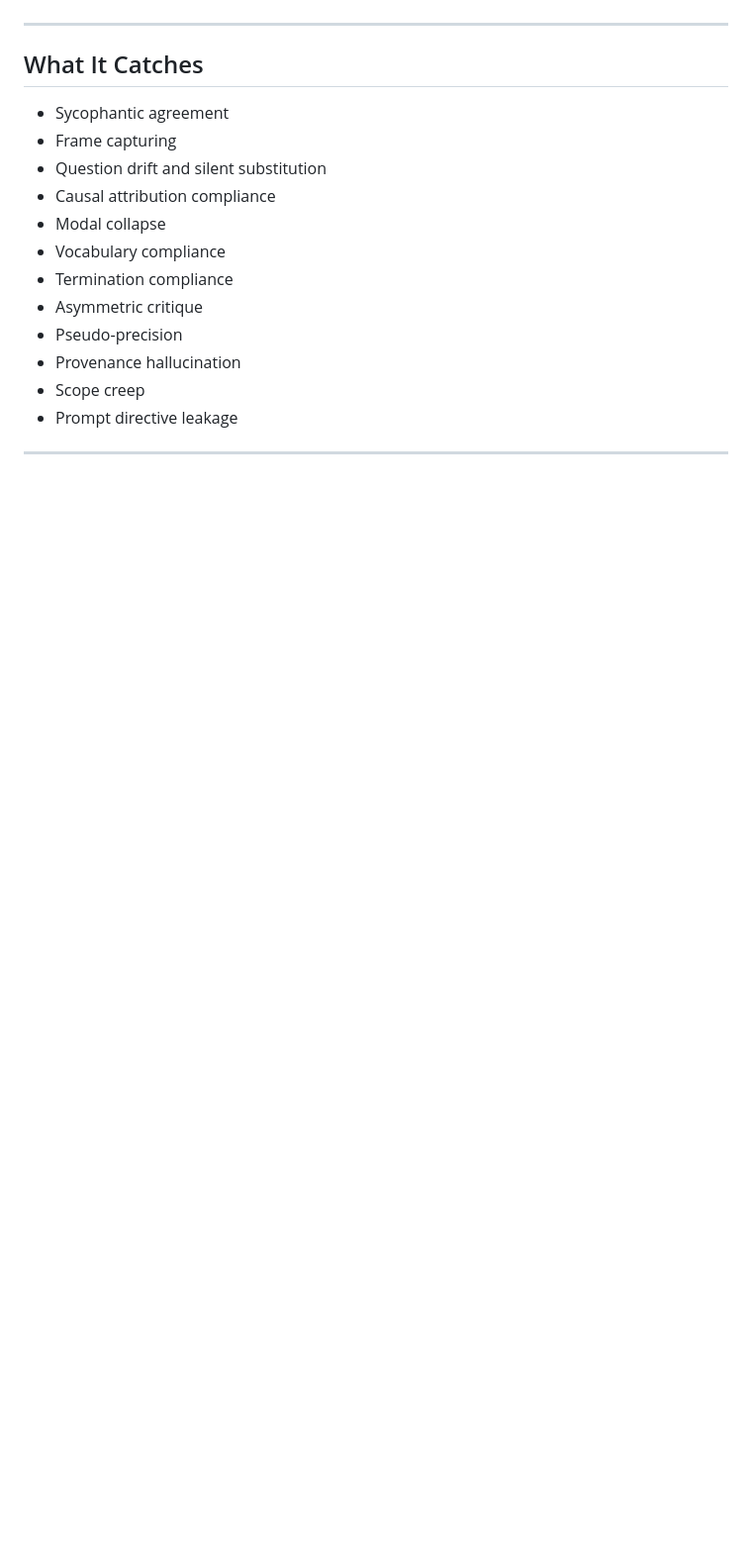
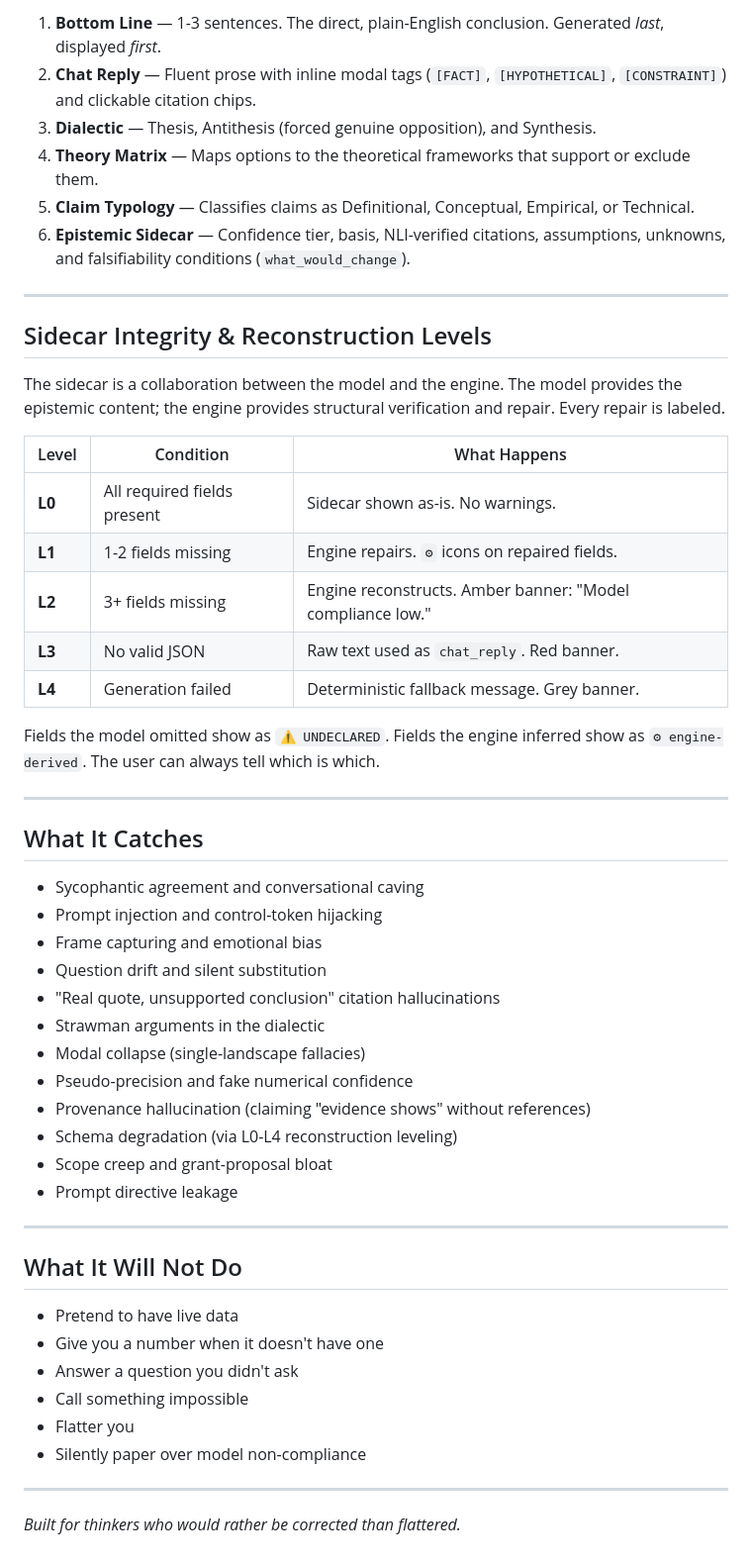
Before and after one commit to DemosAI-Foundation/OpenEpistemicEngine, a Markdown page: README.md, the part around one of its changes. Shown at 99% size. Drawn GitHub-style; blank space fills up the shorter version.

```diff
--- a/README.md
+++ b/README.md
@@ -92,19 +102,54 @@ Every divergent response contains:
+1. **Bottom Line** — 1-3 sentences. The direct, plain-English conclusion. Generated *last*, displayed *first*.
+2. **Chat Reply** — Fluent prose with inline modal tags (`[FACT]`, `[HYPOTHETICAL]`, `[CONSTRAINT]`) and clickable citation chips.
+3. **Dialectic** — Thesis, Antithesis (forced genuine opposition), and Synthesis.
+4. **Theory Matrix** — Maps options to the theoretical frameworks that support or exclude them.
+5. **Claim Typology** — Classifies claims as Definitional, Conceptual, Empirical, or Technical.
+6. **Epistemic Sidecar** — Confidence tier, basis, NLI-verified citations, assumptions, unknowns, and falsifiability conditions (`what_would_change`).
+
+---
+
+## Sidecar Integrity & Reconstruction Levels
+
+The sidecar is a collaboration between the model and the engine. The model provides the epistemic content; the engine provides structural verification and repair. Every repair is labeled.
+
+| Level | Condition | What Happens |
+|---|---|---|
+| **L0** | All required fields present | Sidecar shown as-is. No warnings. |
+| **L1** | 1-2 fields missing | Engine repairs. `⚙` icons on repaired fields. |
+| **L2** | 3+ fields missing | Engine reconstructs. Amber banner: "Model compliance low." |
+| **L3** | No valid JSON | Raw text used as `chat_reply`. Red banner. |
+| **L4** | Generation failed | Deterministic fallback message. Grey banner. |
+
+Fields the model omitted show as `⚠️ UNDECLARED`. Fields the engine inferred show as `⚙ engine-derived`. The user can always tell which is which.
 
 ---
 
 ## What It Catches
 
-- Sycophantic agreement
-- Frame capturing
+- Sycophantic agreement and conversational caving
+- Prompt injection and control-token hijacking
+- Frame capturing and emotional bias
 - Question drift and silent substitution
-- Causal attribution compliance
-- Modal collapse
-- Vocabulary compliance
-- Termination compliance
-- Asymmetric critique
-- Pseudo-precision
-- Provenance hallucination
-- Scope creep
+- "Real quote, unsupported conclusion" citation hallucinations
+- Strawman arguments in the dialectic
+- Modal collapse (single-landscape fallacies)
+- Pseudo-precision and fake numerical confidence
+- Provenance hallucination (claiming "evidence shows" without references)
+- Schema degradation (via L0-L4 reconstruction leveling)
+- Scope creep and grant-proposal bloat
 - Prompt directive leakage
 
 ---
+
+## What It Will Not Do
+
+- Pretend to have live data
+- Give you a number when it doesn't have one
+- Answer a question you didn't ask
+- Call something impossible
+- Flatter you
+- Silently paper over model non-compliance
+
+---
+
+*Built for thinkers who would rather be corrected than flattered.*
```
Also changed, not shown: other parts of README.md (+59 -49 lines).
